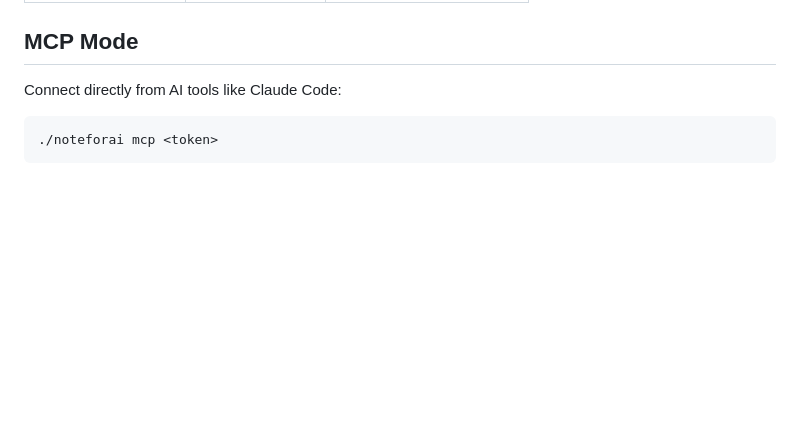
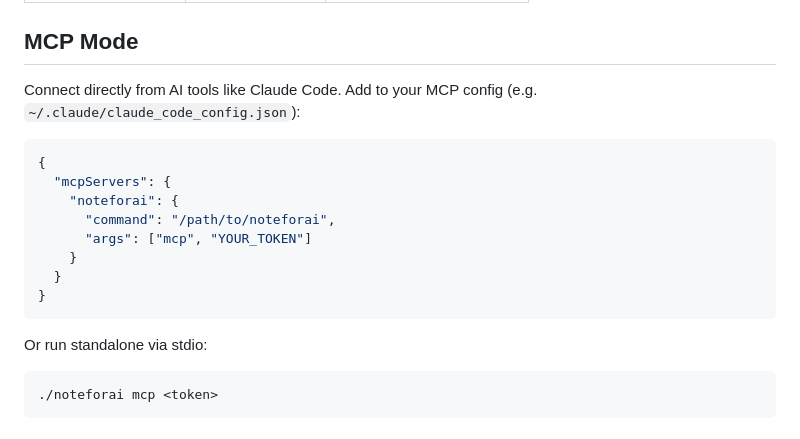
Before and after one commit to builder-yanzhang/NoteForAi, a Markdown page: README.md, the part around the change. Rendered like a GitHub page; blank space fills up the shorter version.

Commit message:
Add MCP config example for Claude Code

````diff
--- a/README.md
+++ b/README.md
@@ -77,7 +77,20 @@ All endpoints accept both GET (query params) and POST (JSON body).
 
 ## MCP Mode
 
-Connect directly from AI tools like Claude Code:
+Connect directly from AI tools like Claude Code. Add to your MCP config (e.g. `~/.claude/claude_code_config.json`):
+
+```json
+{
+  "mcpServers": {
+    "noteforai": {
+      "command": "/path/to/noteforai",
+      "args": ["mcp", "YOUR_TOKEN"]
+    }
+  }
+}
+```
+
+Or run standalone via stdio:
 
 ```bash
 ./noteforai mcp <token>
````
